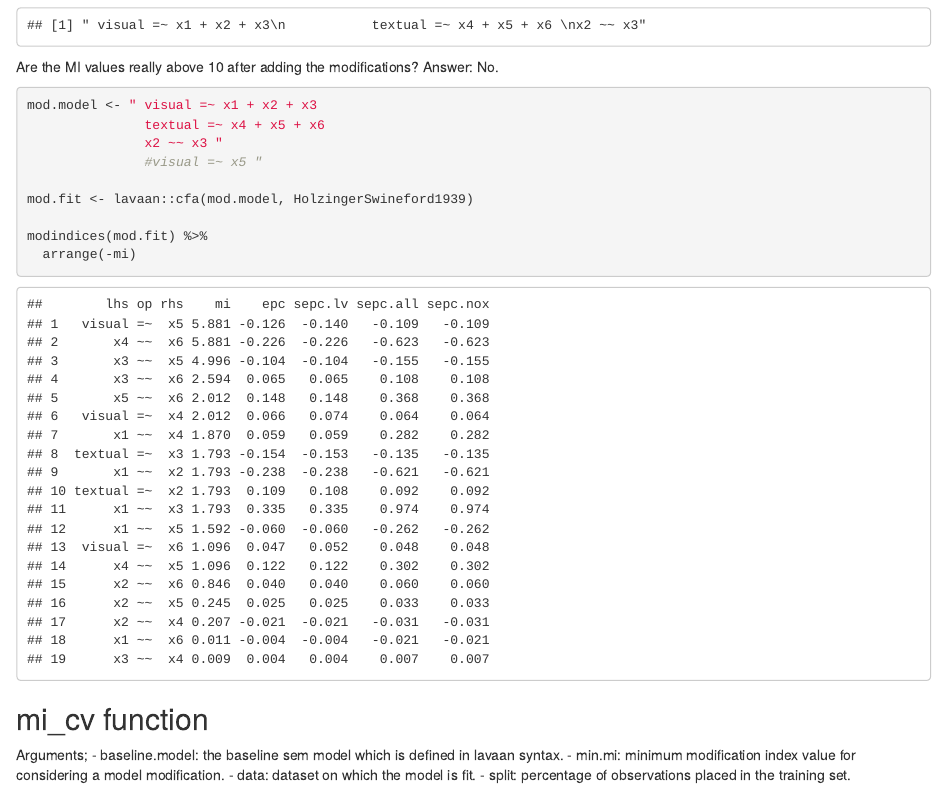
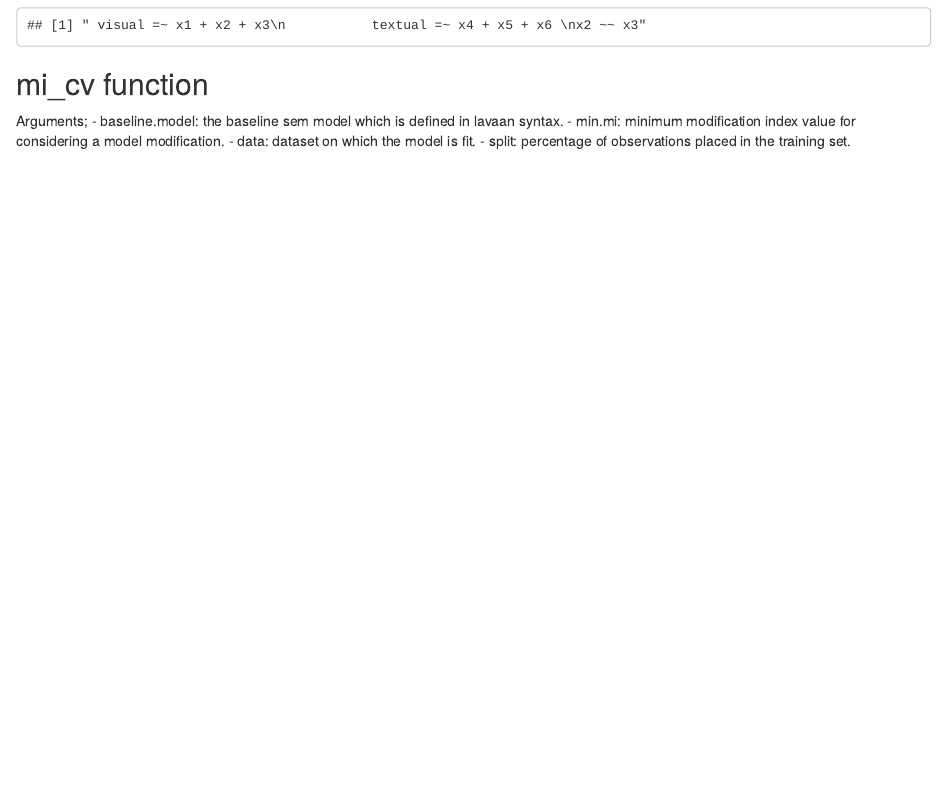
Before and after one commit to pascalvanluit/Master-Thesis, an R Markdown document (Master Thesis/big function.Rmd): the page in a window 1100 px wide, from 1480 px down. Rendered offline with R 4.5, knitr and Pandoc, with nearby package versions; some code elsewhere in the file could not run offline.

Commit message:
Removing wrong stuff

````diff
--- a/Master Thesis/big function.Rmd
+++ b/Master Thesis/big function.Rmd
@@ -83,20 +83,6 @@ mi_whileloop <- function(baseline.model, min.mi = 10, data, ...){
 Testing mi_whileloop function:
 ```{r}
 mi_whileloop(baseline.model = model, min.mi = 10, data = HolzingerSwineford1939)
-```
-
-
-Are the MI values really above 10 after adding the modifications? Answer: No.
-```{r}
-mod.model <- " visual =~ x1 + x2 + x3
-               textual =~ x4 + x5 + x6
-               x2 ~~ x3 "
-               #visual =~ x5 "
-
-mod.fit <- lavaan::cfa(mod.model, HolzingerSwineford1939)
-
-modindices(mod.fit) %>%
-  arrange(-mi)
 ```
 
 
````
Also changed, not shown: Master Thesis/mi_cv.R (+3 -2 lines).
